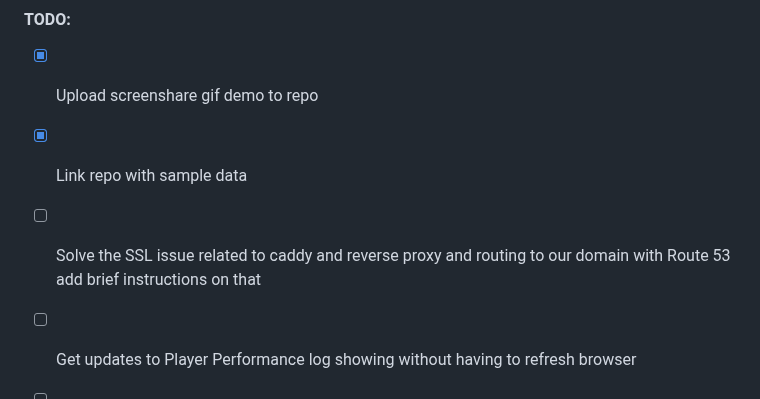
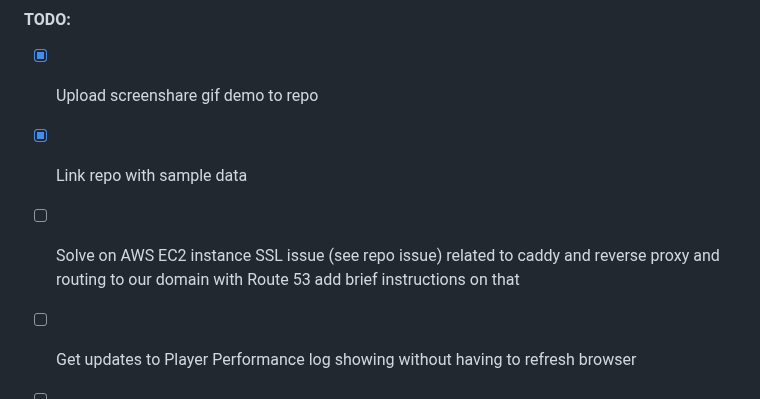
Before and after one commit to akirademoss/SportsScienceAnalytics, a Markdown page: README.md, the part around the change. Rendered like a GitHub page.

```diff
--- a/README.md
+++ b/README.md
@@ -177,6 +177,6 @@ sudo systemctl restart mybackend.service myapp.service
 #### TODO:
 - [x] Upload screenshare gif demo to repo
 - [x] Link repo with sample data
-- [ ] Solve the SSL issue related to caddy and reverse proxy and routing to our domain with Route 53 add brief instructions on that
+- [ ] Solve on AWS EC2 instance SSL issue (see repo issue) related to caddy and reverse proxy and routing to our domain with Route 53 add brief instructions on that
 - [ ] Get updates to Player Performance log showing without having to refresh browser
 - [ ] Update to work well on mobile devices
```
